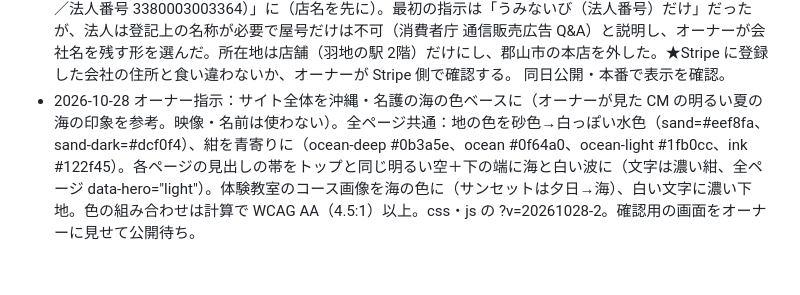
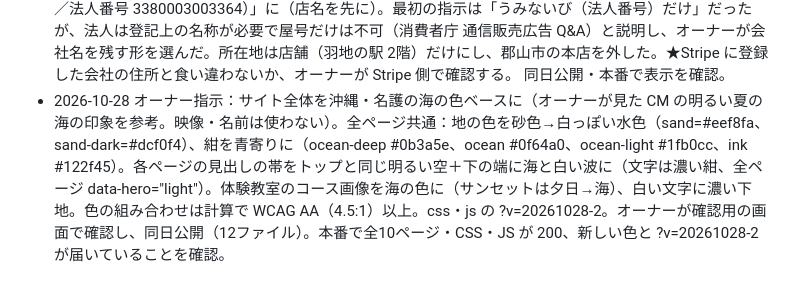
Before and after one commit to casthub/uminaibi-resin.jp, a Markdown page: docs/決定ログ.md, the part around the change. Drawn GitHub-style.

Commit message:
海の色ベースのデザインを公開・本番で確認（2026-10-28）
Co-Authored-By: Claude Opus 5.5 <noreply@anthropic.com>

```diff
--- a/docs/決定ログ.md
+++ b/docs/決定ログ.md
@@ -39,4 +39,4 @@
 - 2026-10-28 オーナー指示：トップページ全体のデザインを、名護市の屋我地島のビーチと古宇利大橋の海のイメージに。最初の画面は明るい空・橋と島・沖のコバルトから浅瀬のエメラルド・白い砂浜の絵（SVG と CSS。写真は使わない）。文字は濃い紺（明るい背景のため、トップだけヘッダーも最初から濃い色：body の data-hero="light"、js/main.js）。体験教室の帯は白っぽい水色、ギャラリーの見本と予約の帯も海の色に。CM などの名前はサイトに書かない（他社の商標・広告との関係を誤解させないため）。色の組み合わせはすべて WCAG AA の差（4.5:1）以上を計算で確認。オーナーが確認用の画面で確認し、同日公開（bin/deploy.sh --go・12ファイル）。本番で確認：トップ・CSS・JS とも 200、新しいデザインの部品と全ページの ?v=20261028 が届いている。
 - 2026-10-28 オーナー指示：ショップ（shop.html）は作品を上に、送料・お支払い・返品（ご購入の前に）を下に入れ替え。作品の見出しの下に「このページの下」へのリンク（#shop-notice）。同日公開・本番で順番を確認。
 - 2026-10-28 オーナー指示：特定商取引法の表記の販売事業者を「うみないび（運営：合同会社LinkTOHOKU／法人番号 3380003003364）」に（店名を先に）。最初の指示は「うみないび（法人番号）だけ」だったが、法人は登記上の名称が必要で屋号だけは不可（消費者庁 通信販売広告 Q&A）と説明し、オーナーが会社名を残す形を選んだ。所在地は店舗（羽地の駅 2階）だけにし、郡山市の本店を外した。★Stripe に登録した会社の住所と食い違わないか、オーナーが Stripe 側で確認する。 同日公開・本番で表示を確認。
-- 2026-10-28 オーナー指示：サイト全体を沖縄・名護の海の色ベースに（オーナーが見た CM の明るい夏の海の印象を参考。映像・名前は使わない）。全ページ共通：地の色を砂色→白っぽい水色（sand=#eef8fa、sand-dark=#dcf0f4）、紺を青寄りに（ocean-deep #0b3a5e、ocean #0f64a0、ocean-light #1fb0cc、ink #122f45）。各ページの見出しの帯をトップと同じ明るい空＋下の端に海と白い波に（文字は濃い紺、全ページ data-hero="light"）。体験教室のコース画像を海の色に（サンセットは夕日→海）、白い文字に濃い下地。色の組み合わせは計算で WCAG AA（4.5:1）以上。css・js の ?v=20261028-2。確認用の画面をオーナーに見せて公開待ち。
+- 2026-10-28 オーナー指示：サイト全体を沖縄・名護の海の色ベースに（オーナーが見た CM の明るい夏の海の印象を参考。映像・名前は使わない）。全ページ共通：地の色を砂色→白っぽい水色（sand=#eef8fa、sand-dark=#dcf0f4）、紺を青寄りに（ocean-deep #0b3a5e、ocean #0f64a0、ocean-light #1fb0cc、ink #122f45）。各ページの見出しの帯をトップと同じ明るい空＋下の端に海と白い波に（文字は濃い紺、全ページ data-hero="light"）。体験教室のコース画像を海の色に（サンセットは夕日→海）、白い文字に濃い下地。色の組み合わせは計算で WCAG AA（4.5:1）以上。css・js の ?v=20261028-2。オーナーが確認用の画面で確認し、同日公開（12ファイル）。本番で全10ページ・CSS・JS が 200、新しい色と ?v=20261028-2 が届いていることを確認。
```
